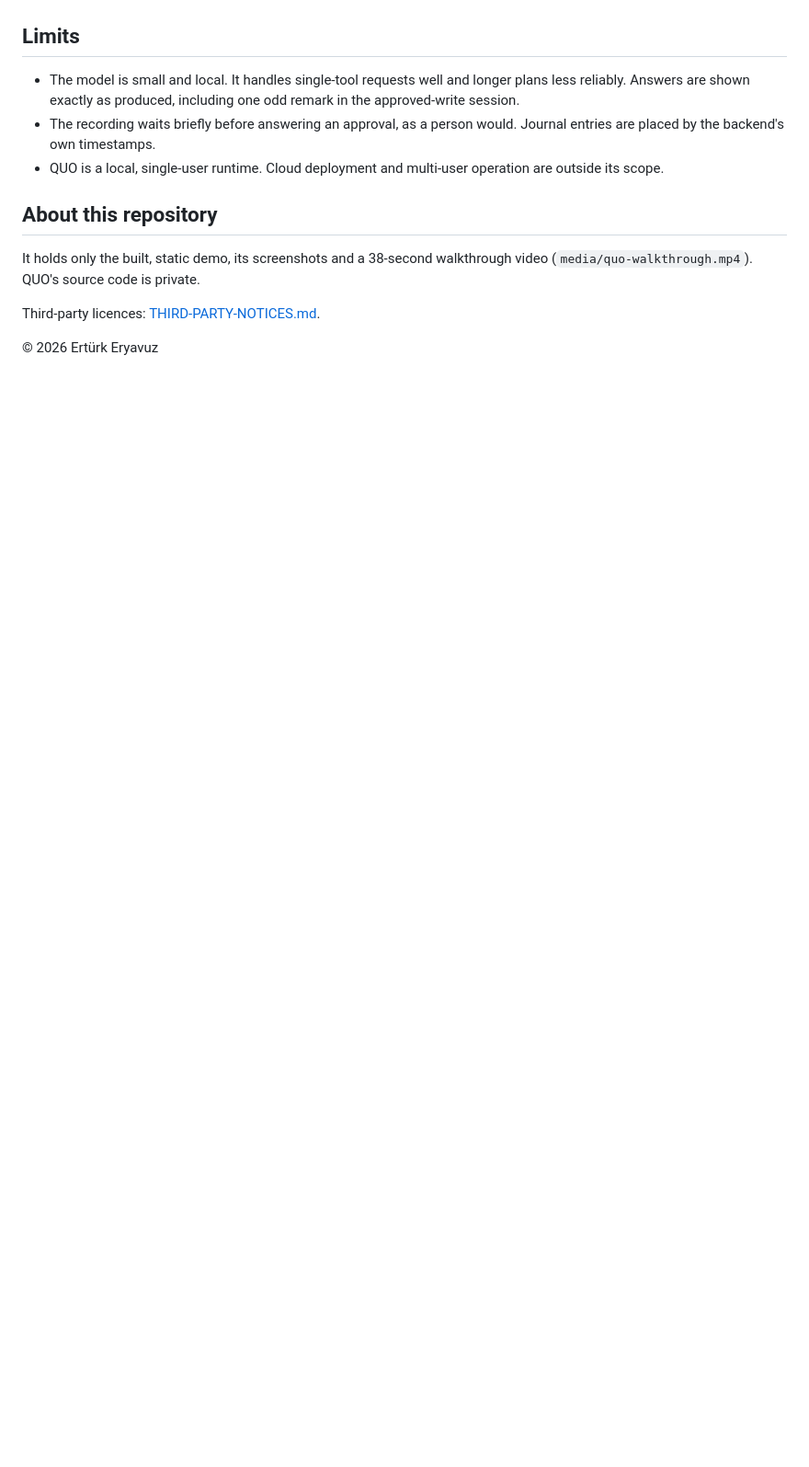
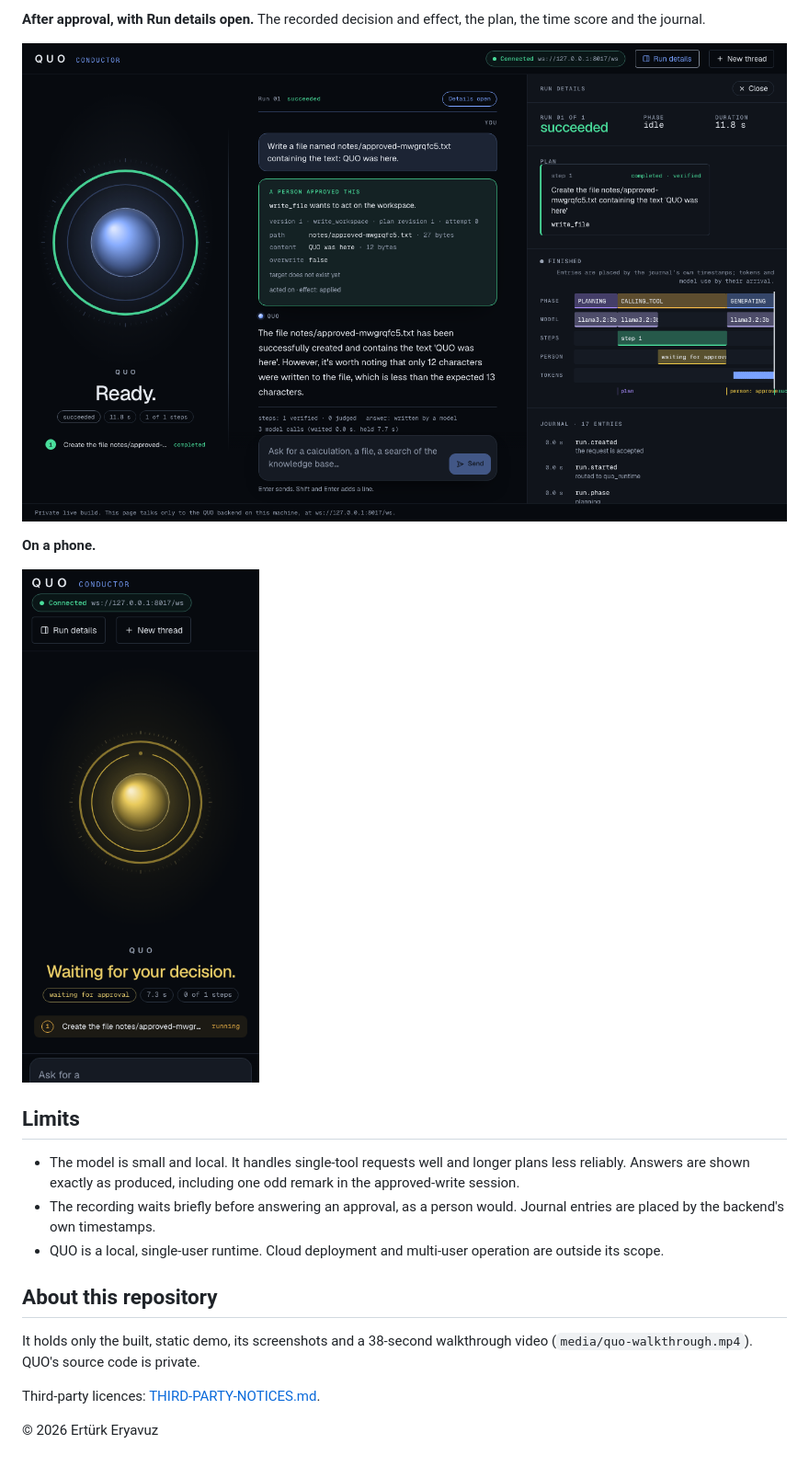
Before and after one commit to erturkeryavuz/quo-conductor-demo, a Markdown page: README.md, the part around one of its changes. Shown at 92% size. Drawn GitHub-style; pictures changed too: media/private-quo-03-approved-with-run-details.png (added), media/private-quo-04-phone.png (added); blank space fills up the shorter version.

```diff
--- a/README.md
+++ b/README.md
@@ -30,3 +44,11 @@ The central view lays a session on one time axis: the run's phases, when the mod
+**After approval, with Run details open.** The recorded decision and effect, the plan, the time score and the journal.
+
+![QUO private app: the approved write with the run details panel](media/private-quo-03-approved-with-run-details.png)
+
+**On a phone.**
+
+<img src="media/private-quo-04-phone.png" alt="QUO private app on a phone, waiting for approval" width="300">
+
 ## Limits
 
 - The model is small and local. It handles single-tool requests well and longer plans less reliably. Answers are shown exactly as produced, including one odd remark in the approved-write session.
```
Also changed, not shown: other parts of README.md (+14 -0 lines), media/private-quo-01-conversation.png (added), media/private-quo-02-approval-request.png (added).
